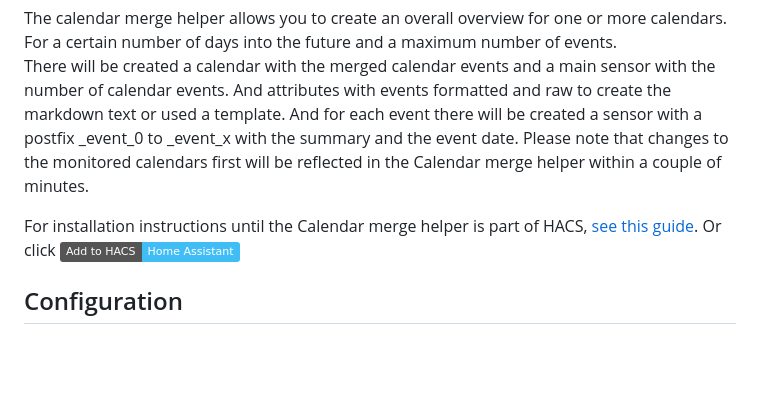
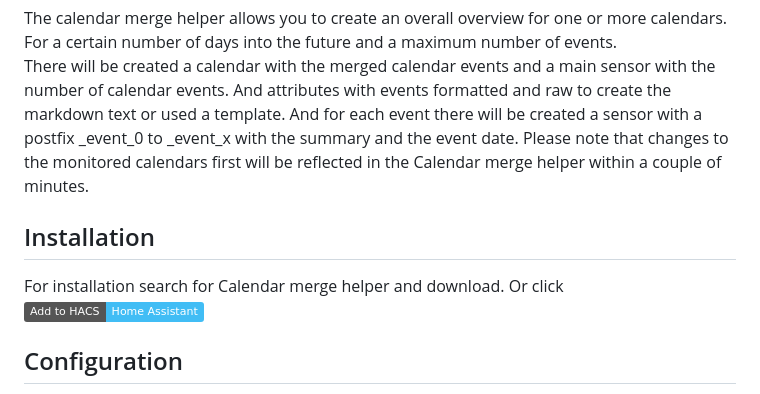
Before and after one commit to kgn3400/calendar_merge, a Markdown page: readme.md, the part around the change. GitHub-like rendering; badges without logos; blank space fills up the shorter version.

```diff
--- a/readme.md
+++ b/readme.md
@@ -16,7 +16,8 @@ There will be created a calendar with the merged calendar events and a main sens
 And for each event there will be created a sensor with a postfix _event_0 to _event_x with the summary and the event date.
 Please note that changes to the monitored calendars first will be reflected in the Calendar merge helper within a couple of minutes.
 
-For installation instructions until the Calendar merge helper is part of HACS, [see this guide](https://hacs.xyz/docs/faq/custom_repositories).
+## Installation
+For installation search for Calendar merge helper and download.
 Or click
 [![My Home Assistant](https://img.shields.io/badge/Home%20Assistant-%2341BDF5.svg?style=flat&logo=home-assistant&label=Add%20to%20HACS)](https://my.home-assistant.io/redirect/hacs_repository/?owner=kgn3400&repository=calendar_merge&category=integration)
 
```
